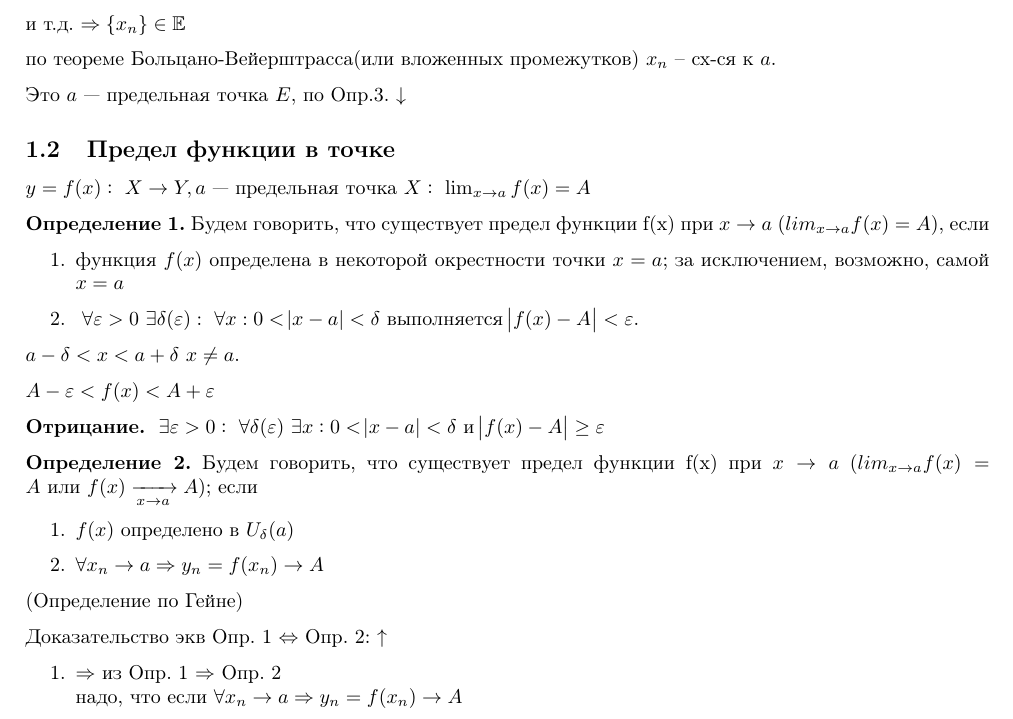
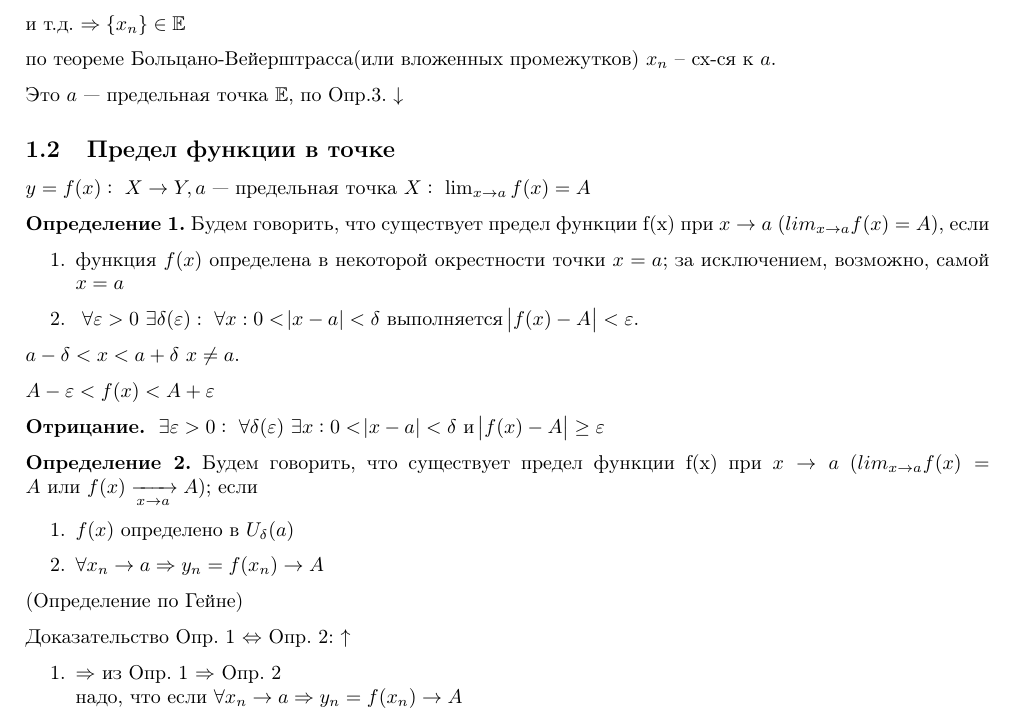
Before and after one commit to MagicWinnie/SESC_Maths, a LaTeX document (11/first_semester/1/main.tex): part of page 2 of 2, cut so that both start at the same text. Compiled offline with pdfLaTeX.

Commit message:
Мелкие исправления

```diff
--- a/11/first_semester/1/main.tex
+++ b/11/first_semester/1/main.tex
@@ -95,7 +95,7 @@
 
   по теореме Больцано-Вейерштрасса(или вложенных промежутков) \(x_n\) -- сх-ся к \(a\).
 
-  Это \(a\) --- предельная точка \(E\), по Опр.3.
+  Это \(a\) --- предельная точка \(\mathbb{E}\), по Опр.3.
   \(\downarrow\)
 
   \subsection{Предел функции в точке}
@@ -122,7 +122,7 @@
   \end{enumerate}
   (Определение по Гейне)
 
-  Доказательство экв Опр. 1 \(\Leftrightarrow\) Опр. 2:
+  Доказательство Опр. 1 \(\Leftrightarrow\) Опр. 2:
   \(\uparrow\)
   \begin{enumerate}
     \item \(\Rightarrow\) из Опр. 1 \(\Rightarrow\) Опр. 2\\
```
